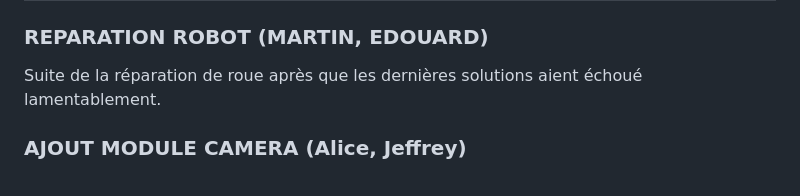
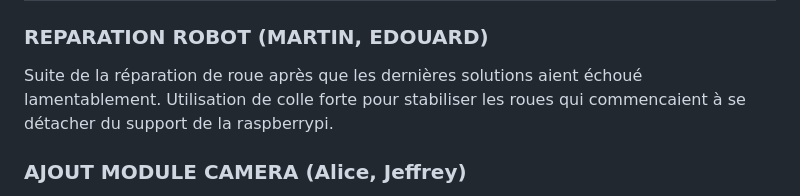
Before and after one commit to TantalumTa73/Projet_artefact_Telecom1A, a Markdown page: SUIVI.md, the part around the change. GitHub-like rendering.

Commit message:
Update markdown

```diff
--- a/SUIVI.md
+++ b/SUIVI.md
@@ -123,6 +123,7 @@ Changement du module caméra pour que sa taille soit mieux adaptée, tentative d
 ### REPARATION ROBOT (MARTIN, EDOUARD)
 
 Suite de la réparation de roue après que les dernières solutions aient échoué lamentablement.
+Utilisation de colle forte pour stabiliser les roues qui commencaient à se détacher du support de la raspberrypi.
 
 ### AJOUT MODULE CAMERA (Alice, Jeffrey)
 
```
